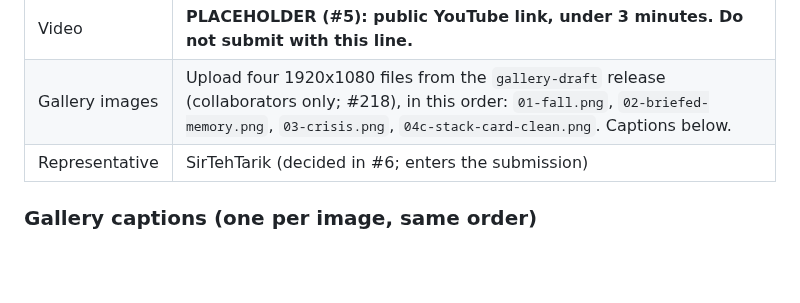
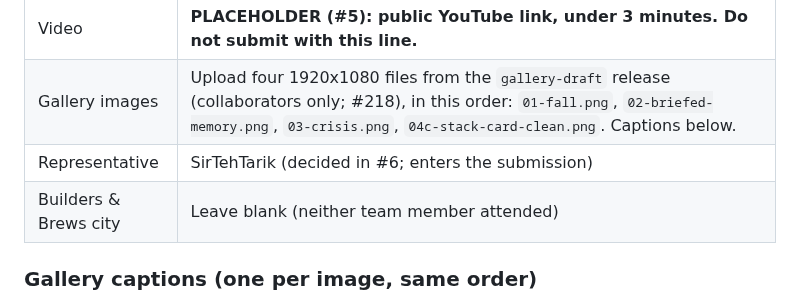
Before and after one commit to miravena/foreveryours, a Markdown page: docs/DEVPOST_DRAFT.md, the part around the change. Rendered like a GitHub page; blank space fills up the shorter version.

Commit message:
docs: Devpost form fields list the Builders & Brews city as blank (#204)
Refs #204.

Assisted-by: ClaudeCode:claude-sonnet-5-5 effort=low
Assisted-meta: provider=Anthropic effort=low
Cost-estimate: ~$0.05 (approximate)

```diff
--- a/docs/DEVPOST_DRAFT.md
+++ b/docs/DEVPOST_DRAFT.md
@@ -265,6 +265,7 @@ so everything in this entry was built during it.
 | Video | **PLACEHOLDER (#5): public YouTube link, under 3 minutes. Do not submit with this line.** |
 | Gallery images | Upload four 1920x1080 files from the `gallery-draft` release (collaborators only; #218), in this order: `01-fall.png`, `02-briefed-memory.png`, `03-crisis.png`, `04c-stack-card-clean.png`. Captions below. |
 | Representative | SirTehTarik (decided in #6; enters the submission) |
+| Builders & Brews city | Leave blank (neither team member attended) |
 
 <!-- Track docs/HACKATHON_RULES.md "Personal AI". Both URLs answered on 2026-10-26; the direct
 *.hf.space address is listed first per the #20 coverage-check comment. -->
```
